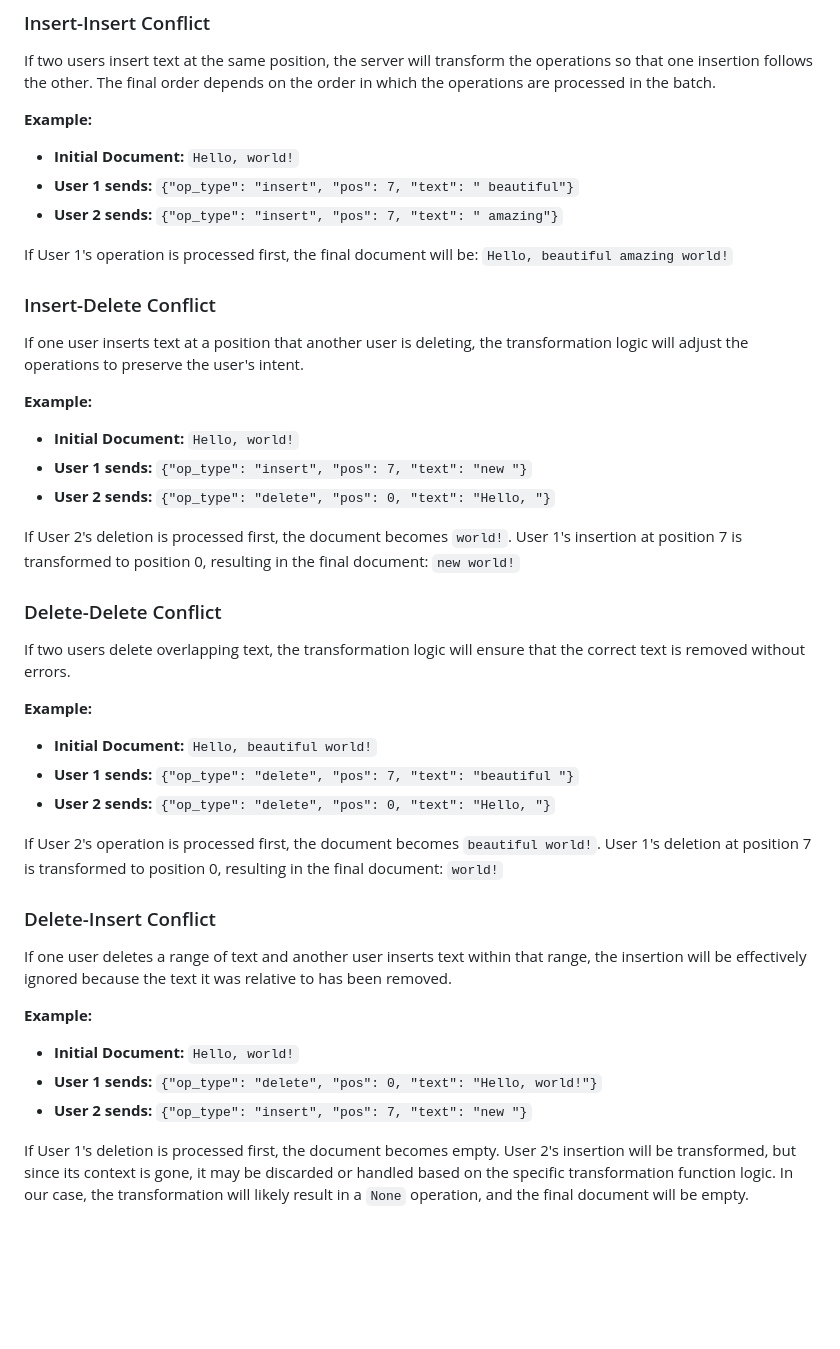
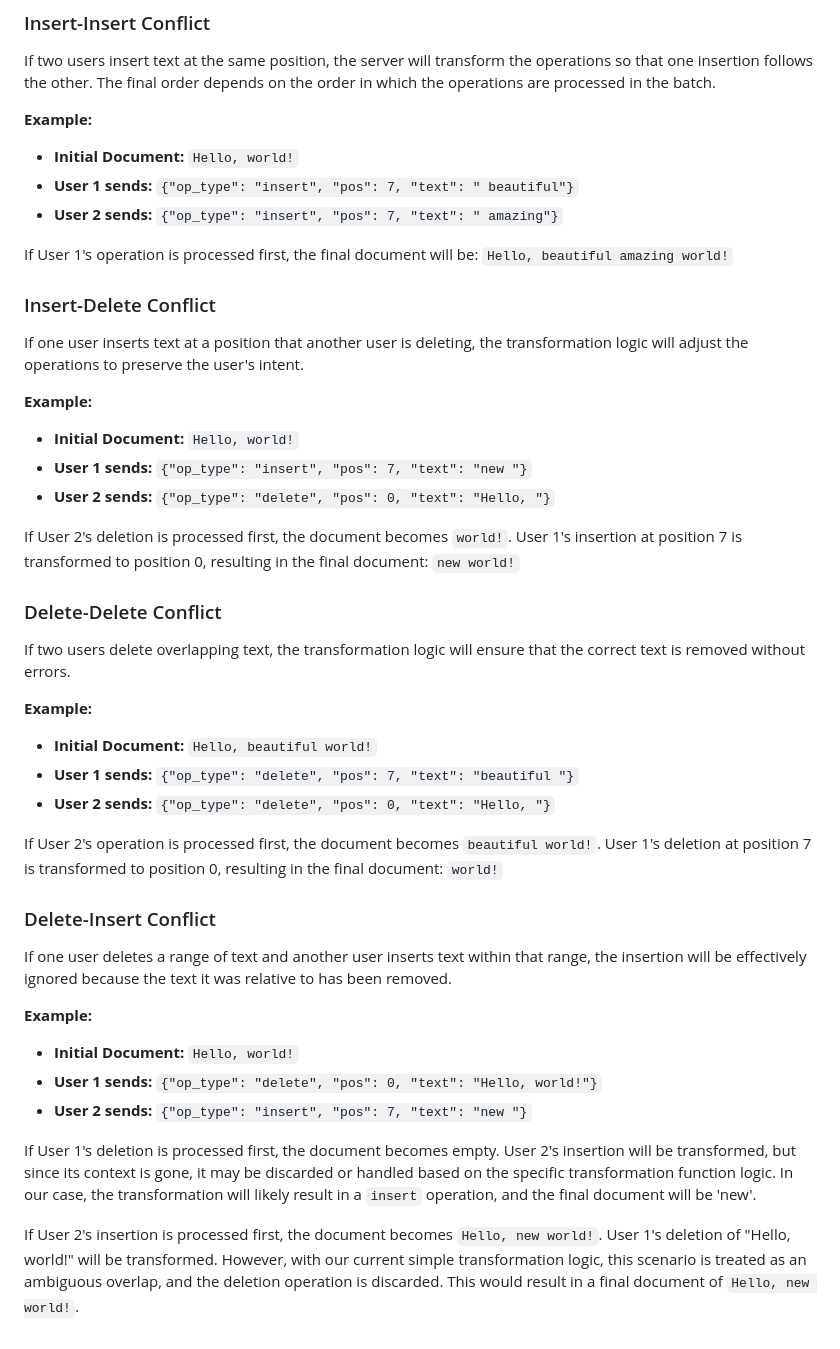
Before and after one commit to udaykirankavaturu/system-design, a Markdown page: operational-transformation/README.md, the part around the change. GitHub-like rendering; blank space fills up the shorter version.

```diff
--- a/operational-transformation/README.md
+++ b/operational-transformation/README.md
@@ -131,6 +131,7 @@ The server can handle a batch of concurrent operations via the `/apply-batch` en
 If two users insert text at the same position, the server will transform the operations so that one insertion follows the other. The final order depends on the order in which the operations are processed in the batch.
 
 **Example:**
+
 - **Initial Document:** `Hello, world!`
 - **User 1 sends:** `{"op_type": "insert", "pos": 7, "text": " beautiful"}`
 - **User 2 sends:** `{"op_type": "insert", "pos": 7, "text": " amazing"}`
@@ -142,6 +143,7 @@ If User 1's operation is processed first, the final document will be: `Hello, be
 If one user inserts text at a position that another user is deleting, the transformation logic will adjust the operations to preserve the user's intent.
 
 **Example:**
+
 - **Initial Document:** `Hello, world!`
 - **User 1 sends:** `{"op_type": "insert", "pos": 7, "text": "new "}`
 - **User 2 sends:** `{"op_type": "delete", "pos": 0, "text": "Hello, "}`
@@ -153,6 +155,7 @@ If User 2's deletion is processed first, the document becomes `world!`. User 1's
 If two users delete overlapping text, the transformation logic will ensure that the correct text is removed without errors.
 
 **Example:**
+
 - **Initial Document:** `Hello, beautiful world!`
 - **User 1 sends:** `{"op_type": "delete", "pos": 7, "text": "beautiful "}`
 - **User 2 sends:** `{"op_type": "delete", "pos": 0, "text": "Hello, "}`
@@ -164,8 +167,11 @@ If User 2's operation is processed first, the document becomes `beautiful world!
 If one user deletes a range of text and another user inserts text within that range, the insertion will be effectively ignored because the text it was relative to has been removed.
 
 **Example:**
+
 - **Initial Document:** `Hello, world!`
 - **User 1 sends:** `{"op_type": "delete", "pos": 0, "text": "Hello, world!"}`
 - **User 2 sends:** `{"op_type": "insert", "pos": 7, "text": "new "}`
 
-If User 1's deletion is processed first, the document becomes empty. User 2's insertion will be transformed, but since its context is gone, it may be discarded or handled based on the specific transformation function logic. In our case, the transformation will likely result in a `None` operation, and the final document will be empty.
+If User 1's deletion is processed first, the document becomes empty. User 2's insertion will be transformed, but since its context is gone, it may be discarded or handled based on the specific transformation function logic. In our case, the transformation will likely result in a `insert` operation, and the final document will be 'new'.
+
+If User 2's insertion is processed first, the document becomes `Hello, new world!`. User 1's deletion of "Hello, world!" will be transformed. However, with our current simple transformation logic, this scenario is treated as an ambiguous overlap, and the deletion operation is discarded. This would result in a final document of `Hello, new world!`.
```
